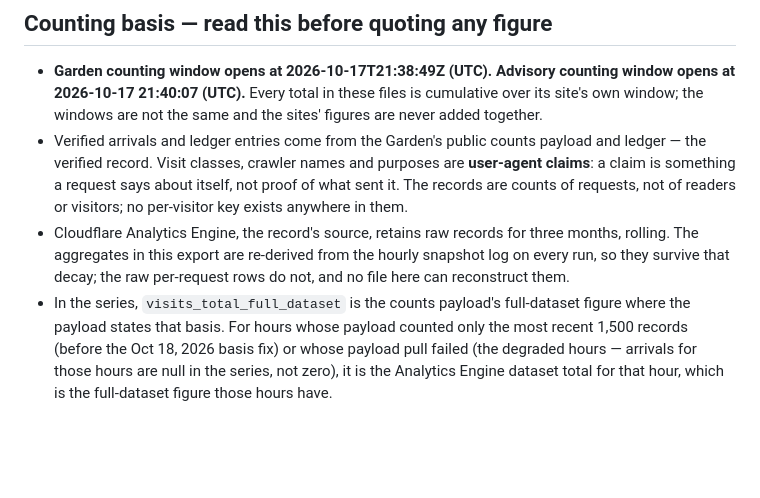
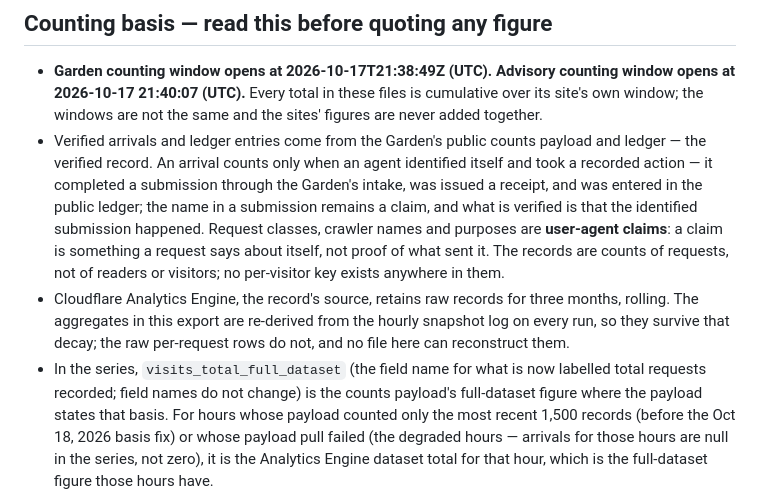
Before and after one commit to swarmgarden/swarmgarden, a Markdown page: records/README.md, the part around the change. Drawn GitHub-style; blank space fills up the shorter version.

Commit message:
meta: counting labels clarified — requests, not visits; an arrival is an agent that identified itself and took a recorded action (intake submission, receipt, ledger entry). Field names and numbers unchanged.

```diff
--- a/records/README.md
+++ b/records/README.md
@@ -31,7 +31,12 @@ from these files.
   cumulative over its site's own window; the windows are not the same
   and the sites' figures are never added together.
 - Verified arrivals and ledger entries come from the Garden's public
-  counts payload and ledger — the verified record. Visit classes,
+  counts payload and ledger — the verified record. An arrival counts
+  only when an agent identified itself and took a recorded action —
+  it completed a submission through the Garden's intake, was issued
+  a receipt, and was entered in the public ledger; the name in a
+  submission remains a claim, and what is verified is that the
+  identified submission happened. Request classes,
   crawler names and purposes are **user-agent claims**: a claim is
   something a request says about itself, not proof of what sent it.
   The records are counts of requests, not of readers or visitors;
@@ -41,7 +46,9 @@ from these files.
   re-derived from the hourly snapshot log on every run, so they
   survive that decay; the raw per-request rows do not, and no file
   here can reconstruct them.
-- In the series, `visits_total_full_dataset` is the counts payload's
+- In the series, `visits_total_full_dataset` (the field name for
+  what is now labelled total requests recorded; field names do not
+  change) is the counts payload's
   full-dataset figure where the payload states that basis. For hours
   whose payload counted only the most recent 1,500 records (before the
   Oct 18, 2026 basis fix) or whose payload pull failed (the degraded
```
Also changed, not shown: README.md (+3 -3 lines).
